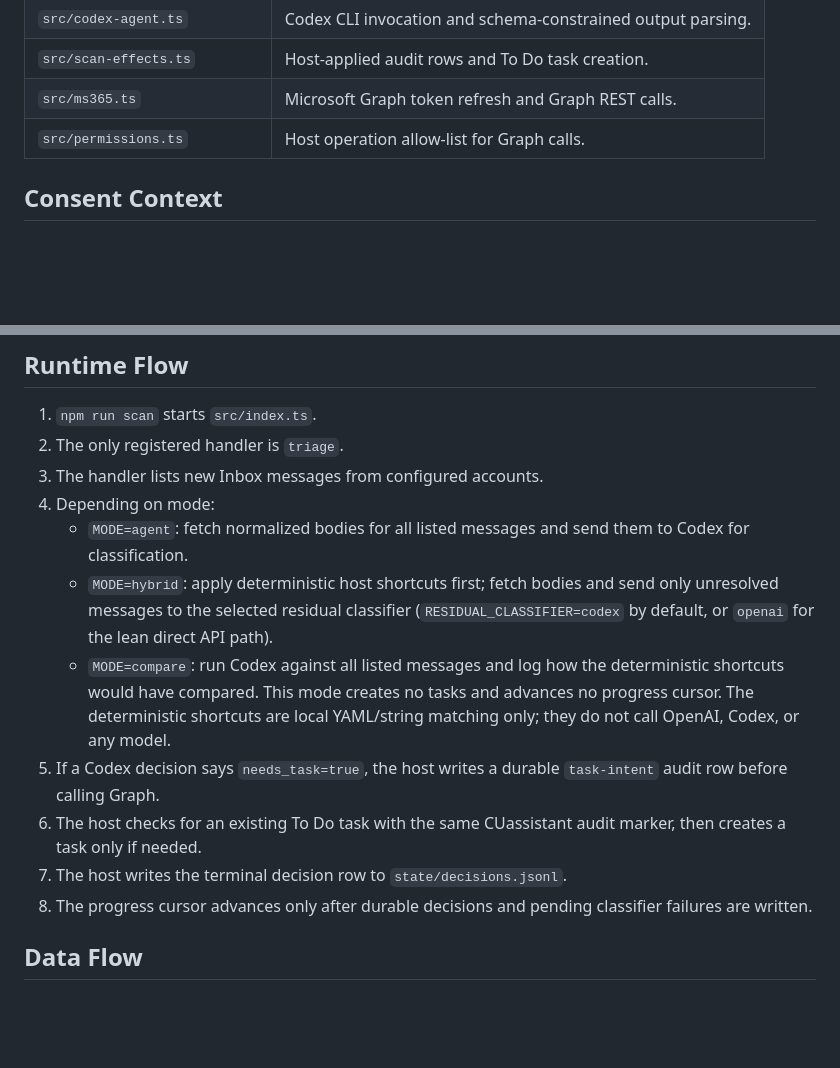
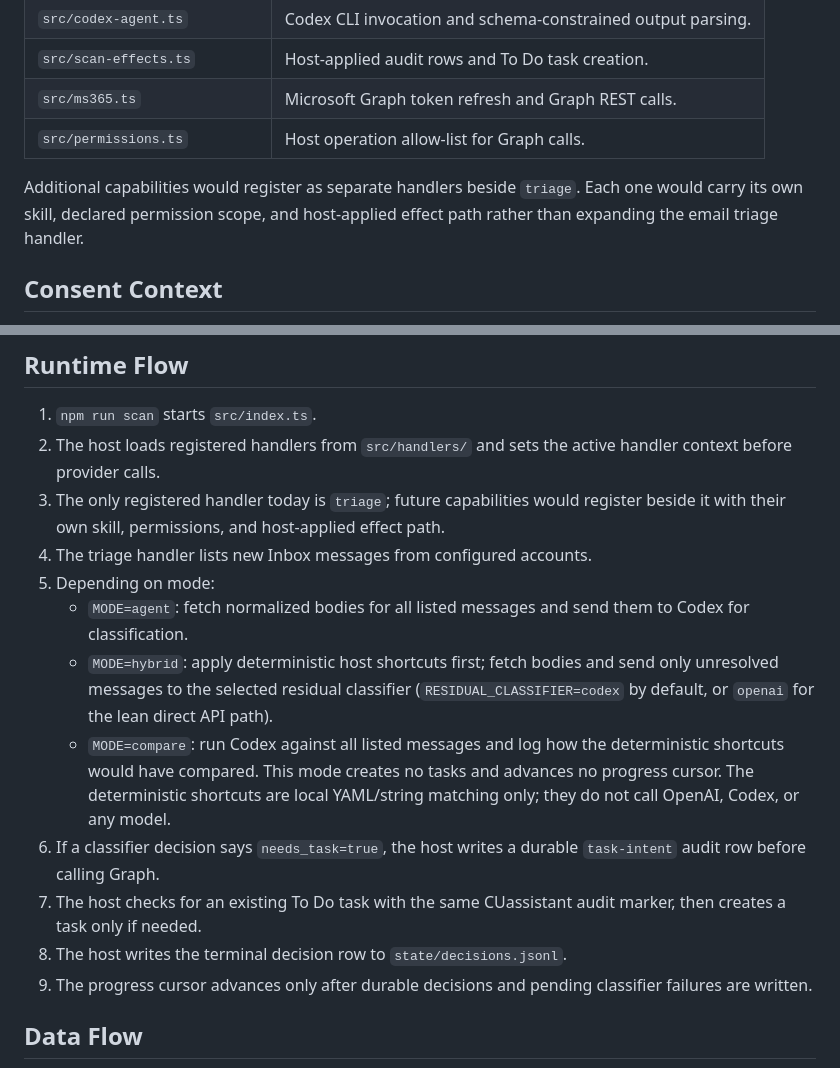
Before and after one commit to chiptoe-svg/CUassistant, a Markdown page: docs/IT_REVIEW_NOTES.md, 2 parts joined by grey strips. Drawn GitHub-style; blank space fills up the shorter version.

```diff
--- a/docs/IT_REVIEW_NOTES.md
+++ b/docs/IT_REVIEW_NOTES.md
@@ -31,6 +31,10 @@ The review surface is split by concern:
 | `src/ms365.ts`                | Microsoft Graph token refresh and Graph REST calls.         |
 | `src/permissions.ts`          | Host operation allow-list for Graph calls.                  |
 
+Additional capabilities would register as separate handlers beside `triage`.
+Each one would carry its own skill, declared permission scope, and host-applied
+effect path rather than expanding the email triage handler.
+
 ## Consent Context
 
 Restore delegated admin consent for the existing GCassistant Azure AD app under
@@ -50,9 +54,13 @@ reading Teams chats.
 ## Runtime Flow
 
 1. `npm run scan` starts `src/index.ts`.
-2. The only registered handler is `triage`.
-3. The handler lists new Inbox messages from configured accounts.
-4. Depending on mode:
+2. The host loads registered handlers from `src/handlers/` and sets the active
+   handler context before provider calls.
+3. The only registered handler today is `triage`; future capabilities would
+   register beside it with their own skill, permissions, and host-applied effect
+   path.
+4. The triage handler lists new Inbox messages from configured accounts.
+5. Depending on mode:
    - `MODE=agent`: fetch normalized bodies for all listed messages and send
      them to Codex for classification.
    - `MODE=hybrid`: apply deterministic host shortcuts first; fetch bodies and
@@ -64,12 +72,12 @@ reading Teams chats.
      and advances no progress cursor.
      The deterministic shortcuts are local YAML/string matching only; they do not
      call OpenAI, Codex, or any model.
-5. If a Codex decision says `needs_task=true`, the host writes a durable
+6. If a classifier decision says `needs_task=true`, the host writes a durable
    `task-intent` audit row before calling Graph.
-6. The host checks for an existing To Do task with the same CUassistant audit
+7. The host checks for an existing To Do task with the same CUassistant audit
    marker, then creates a task only if needed.
-7. The host writes the terminal decision row to `state/decisions.jsonl`.
-8. The progress cursor advances only after durable decisions and pending
+8. The host writes the terminal decision row to `state/decisions.jsonl`.
+9. The progress cursor advances only after durable decisions and pending
    classifier failures are written.
 
 ## Data Flow
```
Also changed, not shown: README.md (+33 -12 lines).
